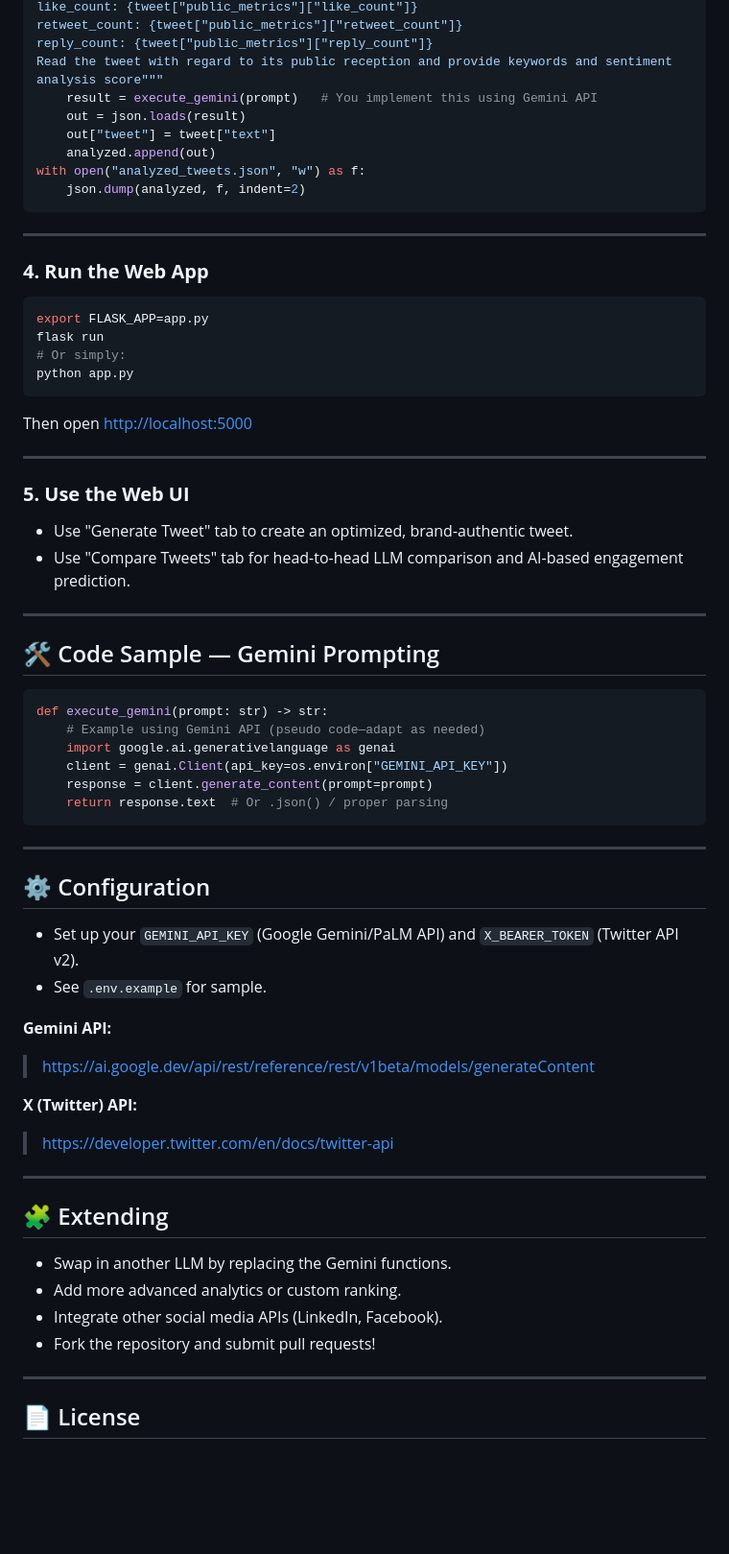
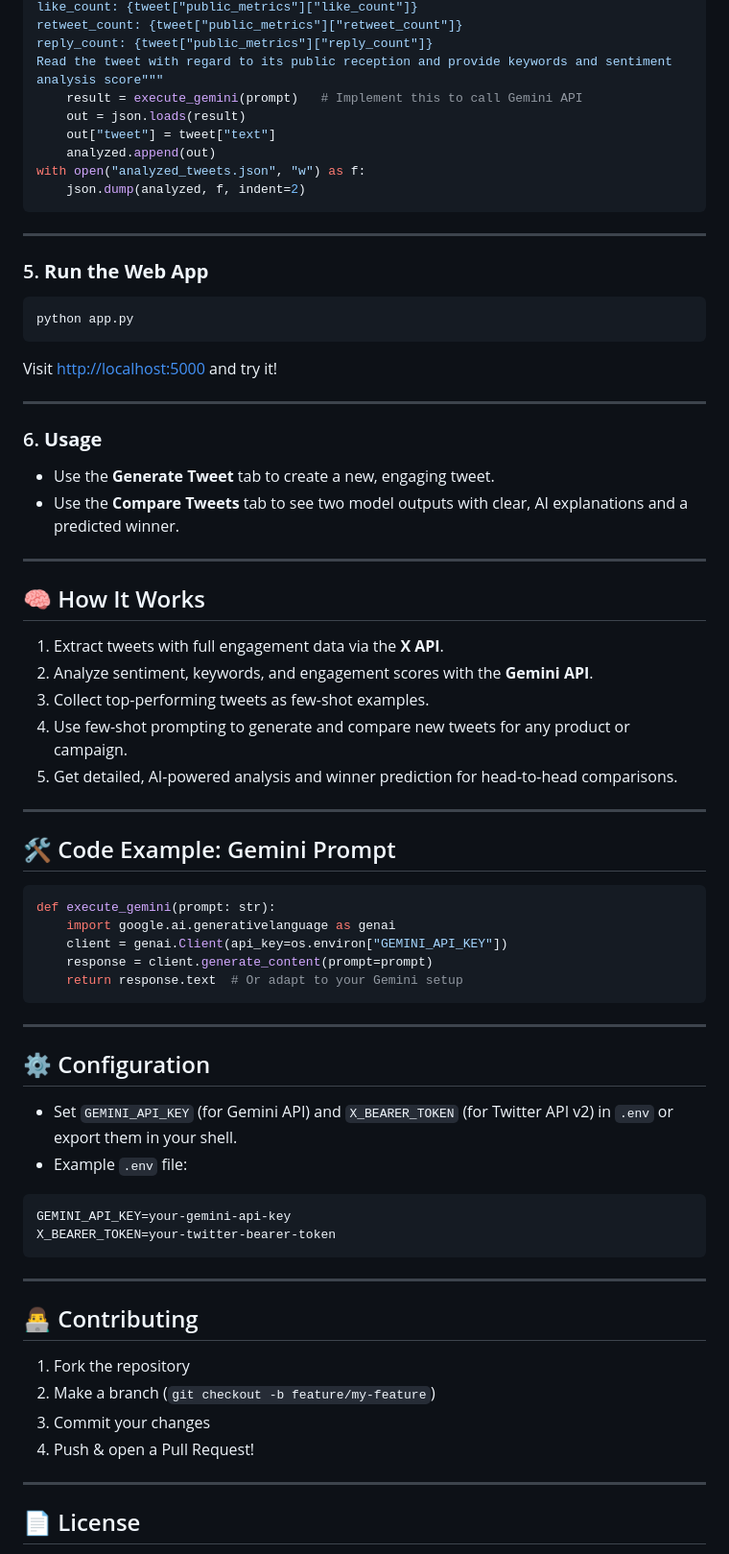
Before and after one commit to Sarthak-csai/Infosys_Intern_LLM, a Markdown page: README.md, the part around the change printed below. Shown: that part at 96% size. Rendered like a GitHub page; blank space fills up the shorter version.

````diff
--- a/README.md
+++ b/README.md
@@ -79,7 +83,7 @@ like_count: {tweet["public_metrics"]["like_count"]}
 retweet_count: {tweet["public_metrics"]["retweet_count"]}
 reply_count: {tweet["public_metrics"]["reply_count"]}
 Read the tweet with regard to its public reception and provide keywords and sentiment analysis score"""
-    result = execute_gemini(prompt)   # You implement this using Gemini API
+    result = execute_gemini(prompt)   # Implement this to call Gemini API
     out = json.loads(result)
     out["tweet"] = tweet["text"]
     analyzed.append(out)
@@ -89,57 +93,63 @@ with open("analyzed_tweets.json", "w") as f:
 
 ---
 
-### **4. Run the Web App**
+### 5. **Run the Web App**
 
-```sh
-export FLASK_APP=app.py
-flask run
-# Or simply:
+```bash
 python app.py
 ```
 
-Then open [http://localhost:5000](http://localhost:5000)
+Visit [http://localhost:5000](http://localhost:5000) and try it!
 
 ---
 
-### **5. Use the Web UI**
-- Use "Generate Tweet" tab to create an optimized, brand-authentic tweet.
-- Use "Compare Tweets" tab for head-to-head LLM comparison and AI-based engagement prediction.
+### 6. **Usage**
+
+- Use the **Generate Tweet** tab to create a new, engaging tweet.
+- Use the **Compare Tweets** tab to see two model outputs with clear, AI explanations and a predicted winner.
 
 ---
 
-## 🛠 Code Sample — Gemini Prompting
+## 🧠 How It Works
+
+1. Extract tweets with full engagement data via the **X API**.
+2. Analyze sentiment, keywords, and engagement scores with the **Gemini API**.
+3. Collect top-performing tweets as few-shot examples.
+4. Use few-shot prompting to generate and compare new tweets for any product or campaign.
+5. Get detailed, AI-powered analysis and winner prediction for head-to-head comparisons.
+
+---
+
+## 🛠️ Code Example: Gemini Prompt
 
 ```python
-def execute_gemini(prompt: str) -> str:
-    # Example using Gemini API (pseudo code—adapt as needed)
+def execute_gemini(prompt: str):
     import google.ai.generativelanguage as genai
     client = genai.Client(api_key=os.environ["GEMINI_API_KEY"])
     response = client.generate_content(prompt=prompt)
-    return response.text  # Or .json() / proper parsing
+    return response.text  # Or adapt to your Gemini setup
 ```
 
 ---
 
 ## ⚙️ Configuration
 
-- Set up your `GEMINI_API_KEY` (Google Gemini/PaLM API) and `X_BEARER_TOKEN` (Twitter API v2).
-- See `.env.example` for sample.
+- Set `GEMINI_API_KEY` (for Gemini API) and `X_BEARER_TOKEN` (for Twitter API v2) in `.env` or export them in your shell.
+- Example `.env` file:
 
-**Gemini API:**
-> https://ai.google.dev/api/rest/reference/rest/v1beta/models/generateContent
-
-**X (Twitter) API:**
-> https://developer.twitter.com/en/docs/twitter-api
+```env
+GEMINI_API_KEY=your-gemini-api-key
+X_BEARER_TOKEN=your-twitter-bearer-token
+```
 
 ---
 
-## 🧩 Extending
+## 👨‍💻 Contributing
 
-- Swap in another LLM by replacing the Gemini functions.
-- Add more advanced analytics or custom ranking.
-- Integrate other social media APIs (LinkedIn, Facebook).
-- Fork the repository and submit pull requests!
+1. Fork the repository
+2. Make a branch (`git checkout -b feature/my-feature`)
+3. Commit your changes
+4. Push & open a Pull Request!
 
 ---
 
````
Also changed, not shown: other parts of README.md (+46 -44 lines).
